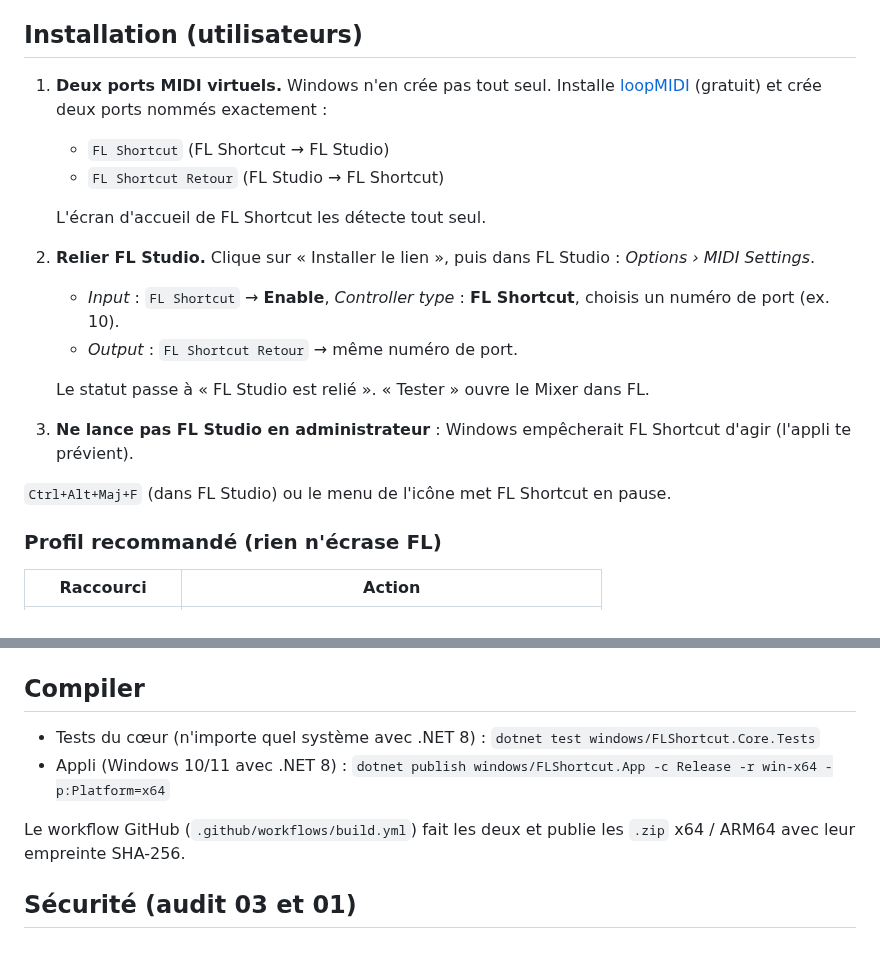
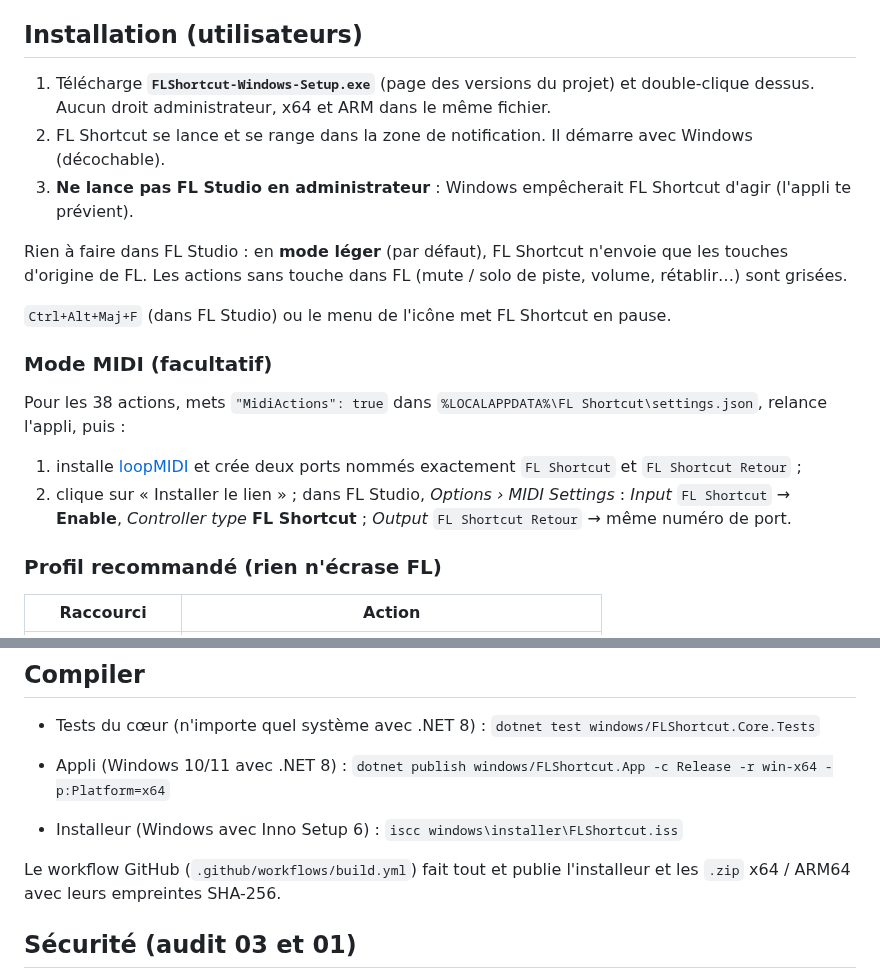
Before and after one commit to anmaprod/fl-shortcut, a Markdown page: windows/README.md, 2 parts joined by grey strips. Drawn GitHub-style; blank space fills up the shorter version.

```diff
--- a/windows/README.md
+++ b/windows/README.md
@@ -4,19 +4,19 @@ Même fonctionnement que la version Mac : FL Shortcut vit dans la zone de notifi
 
 ## Installation (utilisateurs)
 
-1. **Deux ports MIDI virtuels.** Windows n'en crée pas tout seul. Installe [loopMIDI](https://www.tobias-erichsen.de/software/loopmidi.html) (gratuit) et crée deux ports nommés exactement :
-   - `FL Shortcut` (FL Shortcut → FL Studio)
-   - `FL Shortcut Retour` (FL Studio → FL Shortcut)
-
-   L'écran d'accueil de FL Shortcut les détecte tout seul.
-2. **Relier FL Studio.** Clique sur « Installer le lien », puis dans FL Studio : *Options › MIDI Settings*.
-   - *Input* : `FL Shortcut` → **Enable**, *Controller type* : **FL Shortcut**, choisis un numéro de port (ex. 10).
-   - *Output* : `FL Shortcut Retour` → même numéro de port.
-
-   Le statut passe à « FL Studio est relié ». « Tester » ouvre le Mixer dans FL.
+1. Télécharge **`FLShortcut-Windows-Setup.exe`** (page des versions du projet) et double-clique dessus. Aucun droit administrateur, x64 et ARM dans le même fichier.
+2. FL Shortcut se lance et se range dans la zone de notification. Il démarre avec Windows (décochable).
 3. **Ne lance pas FL Studio en administrateur** : Windows empêcherait FL Shortcut d'agir (l'appli te prévient).
 
+Rien à faire dans FL Studio : en **mode léger** (par défaut), FL Shortcut n'envoie que les touches d'origine de FL. Les actions sans touche dans FL (mute / solo de piste, volume, rétablir…) sont grisées.
+
 `Ctrl+Alt+Maj+F` (dans FL Studio) ou le menu de l'icône met FL Shortcut en pause.
+
+### Mode MIDI (facultatif)
+
+Pour les 38 actions, mets `"MidiActions": true` dans `%LOCALAPPDATA%\FL Shortcut\settings.json`, relance l'appli, puis :
+1. installe [loopMIDI](https://www.tobias-erichsen.de/software/loopmidi.html) et crée deux ports nommés exactement `FL Shortcut` et `FL Shortcut Retour` ;
+2. clique sur « Installer le lien » ; dans FL Studio, *Options › MIDI Settings* : *Input* `FL Shortcut` → **Enable**, *Controller type* **FL Shortcut** ; *Output* `FL Shortcut Retour` → même numéro de port.
 
 ### Profil recommandé (rien n'écrase FL)
 
@@ -45,7 +45,9 @@ windows/
 - Tests du cœur (n'importe quel système avec .NET 8) : `dotnet test windows/FLShortcut.Core.Tests`
 - Appli (Windows 10/11 avec .NET 8) : `dotnet publish windows/FLShortcut.App -c Release -r win-x64 -p:Platform=x64`
 
-Le workflow GitHub (`.github/workflows/build.yml`) fait les deux et publie les `.zip` x64 / ARM64 avec leur empreinte SHA-256.
+- Installeur (Windows avec Inno Setup 6) : `iscc windows\installer\FLShortcut.iss`
+
+Le workflow GitHub (`.github/workflows/build.yml`) fait tout et publie l'installeur et les `.zip` x64 / ARM64 avec leurs empreintes SHA-256.
 
 ## Sécurité (audit 03 et 01)
 
```
Also changed, not shown: .github/release-notes.md (added, +11 -0 lines), README.md (+22 -22 lines), site/icon.png (added), 6 other files.
